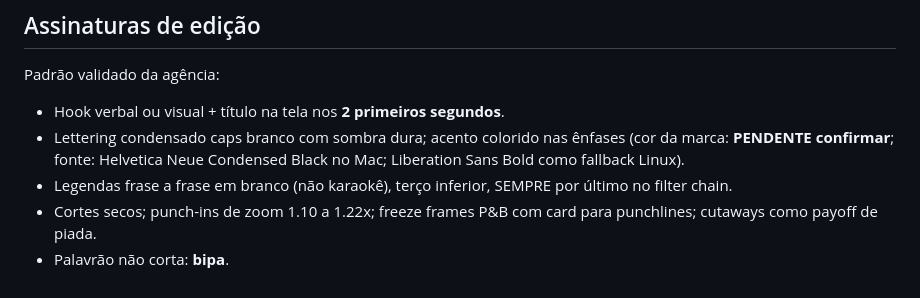
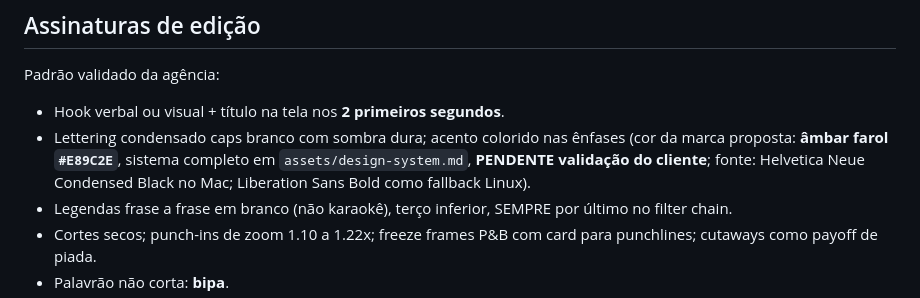
Before and after one commit to suportezv/drjulianofratezi-conteudo, a Markdown page: FRAMEWORK.md, the part around the change. GitHub-like rendering.

```diff
--- a/FRAMEWORK.md
+++ b/FRAMEWORK.md
@@ -38,7 +38,7 @@ Compliance CFM (Res. 2.336/2023): conflito de interesse declarado, sem promessa
 Padrão validado da agência:
 
 - Hook verbal ou visual + título na tela nos **2 primeiros segundos**.
-- Lettering condensado caps branco com sombra dura; acento colorido nas ênfases (cor da marca: **PENDENTE confirmar**; fonte: Helvetica Neue Condensed Black no Mac; Liberation Sans Bold como fallback Linux).
+- Lettering condensado caps branco com sombra dura; acento colorido nas ênfases (cor da marca proposta: **âmbar farol `#E89C2E`**, sistema completo em `assets/design-system.md`, **PENDENTE validação do cliente**; fonte: Helvetica Neue Condensed Black no Mac; Liberation Sans Bold como fallback Linux).
 - Legendas frase a frase em branco (não karaokê), terço inferior, SEMPRE por último no filter chain.
 - Cortes secos; punch-ins de zoom 1.10 a 1.22x; freeze frames P&B com card para punchlines; cutaways como payoff de piada.
 - Palavrão não corta: **bipa**.
```
Also changed, not shown: assets/design-system.md (added, +51 -0 lines).
